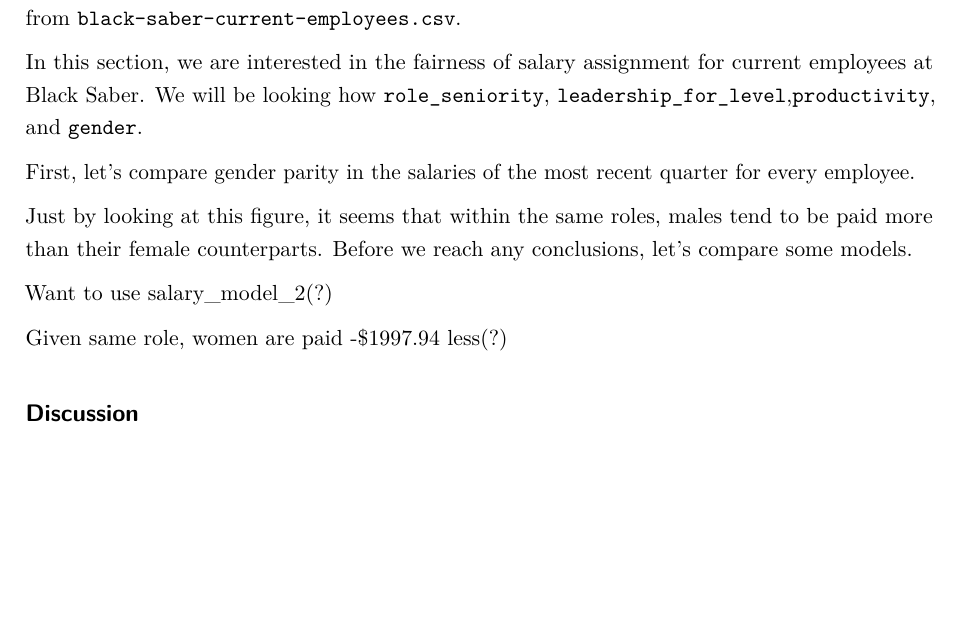
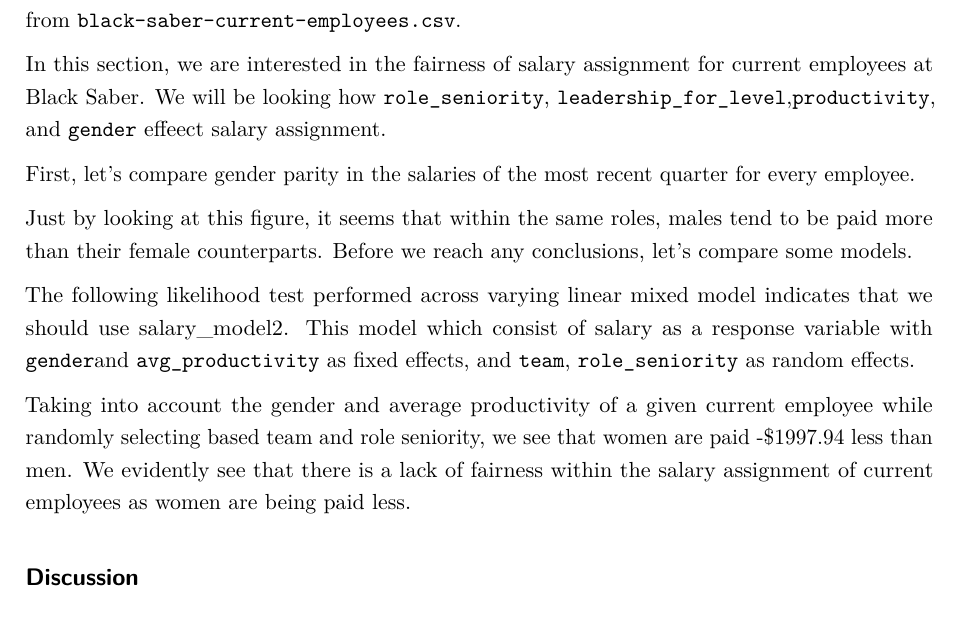
Before and after one commit to jj-kanu/sta303-zeusolutions, an R Markdown document (zeusolutions.Rmd): part of page 9 of 11 before the commit and part of page 9 of 12 after it, cut so that both start at the same text, the shorter picture padded with empty space. Rendered offline with R 4.5, knitr and Pandoc, then LaTeX, with nearby package versions; the code chunks are not run, so their results and figures are left out.

Commit message:
Salary question write-ups

````diff
--- a/zeusolutions.Rmd
+++ b/zeusolutions.Rmd
@@ -342,7 +342,7 @@
 
  Information of each employee at the financial quarters they were employed will be utilized again from `black-saber-current-employees.csv`.
 
- In this section, we are interested in the fairness of salary assignment for current employees at Black Saber. We will be looking how `role_seniority`, `leadership_for_level`,`productivity`, and `gender`.
+ In this section, we are interested in the fairness of salary assignment for current employees at Black Saber. We will be looking how `role_seniority`, `leadership_for_level`,`productivity`, and `gender` effeect salary assignment.
 
 ```{r wrangle_salary_data}
 # In form where each row contributes to a different role seniority and salary at the time. leadership and productivity are averaged for length of time in each role.
@@ -393,11 +393,10 @@
 lmtest::lrtest(salary_model2, salary_model3)
 lmtest::lrtest(salary_model1, salary_model2)
 ```
-Want to use salary_model_2(?)
+The following likelihood test performed across varying linear mixed model indicates that we should use salary_model2. This model which consist of salary as a response variable with `gender`and `avg_productivity` as fixed effects, and `team`, `role_seniority` as random effects.
 
 ```{r}
 salary_model2
-
 
 tbl_regression(salary_model2) %>%
   as_hux_table() %>%
@@ -407,7 +406,7 @@
   set_bottom_padding(0.5)
 ```
 
-Given same role, women are paid -$1997.94 less(?)
+Taking into account the gender and average productivity of a given current employee while randomly selecting based team and role seniority, we see that women are paid -$1997.94 less than men. We evidently see that there is a lack of fairness within the salary assignment of current employees as women are being paid less.
 
 
 ## Discussion
````
